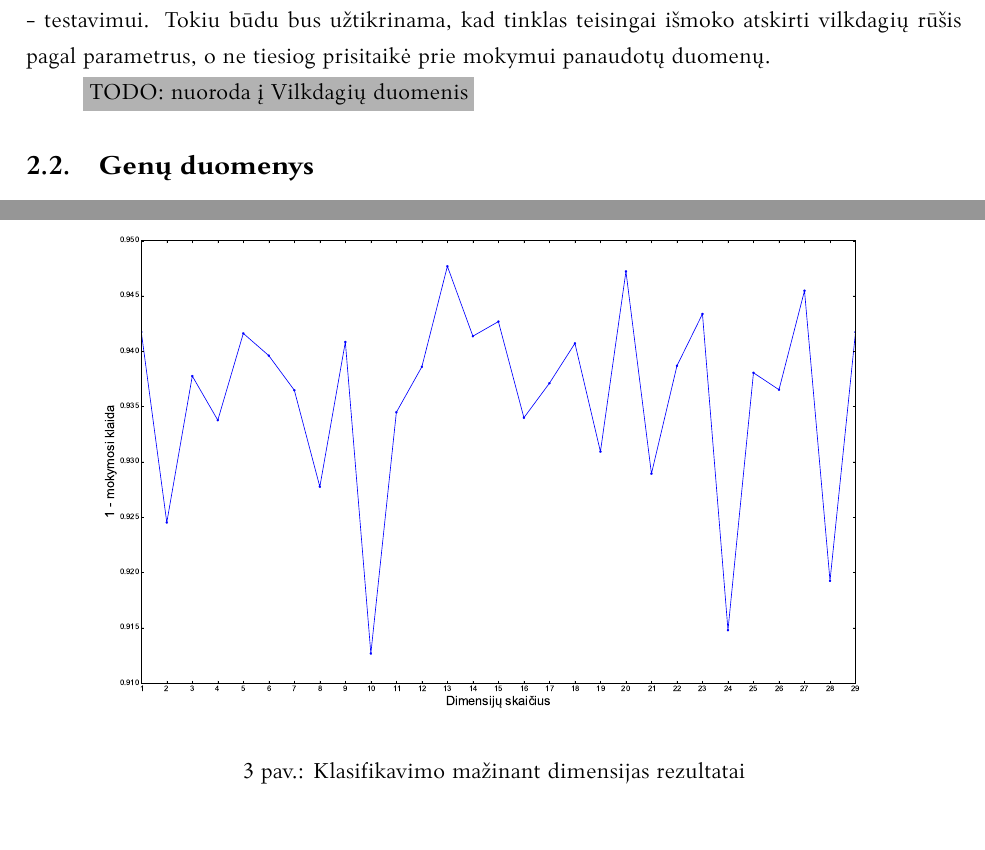
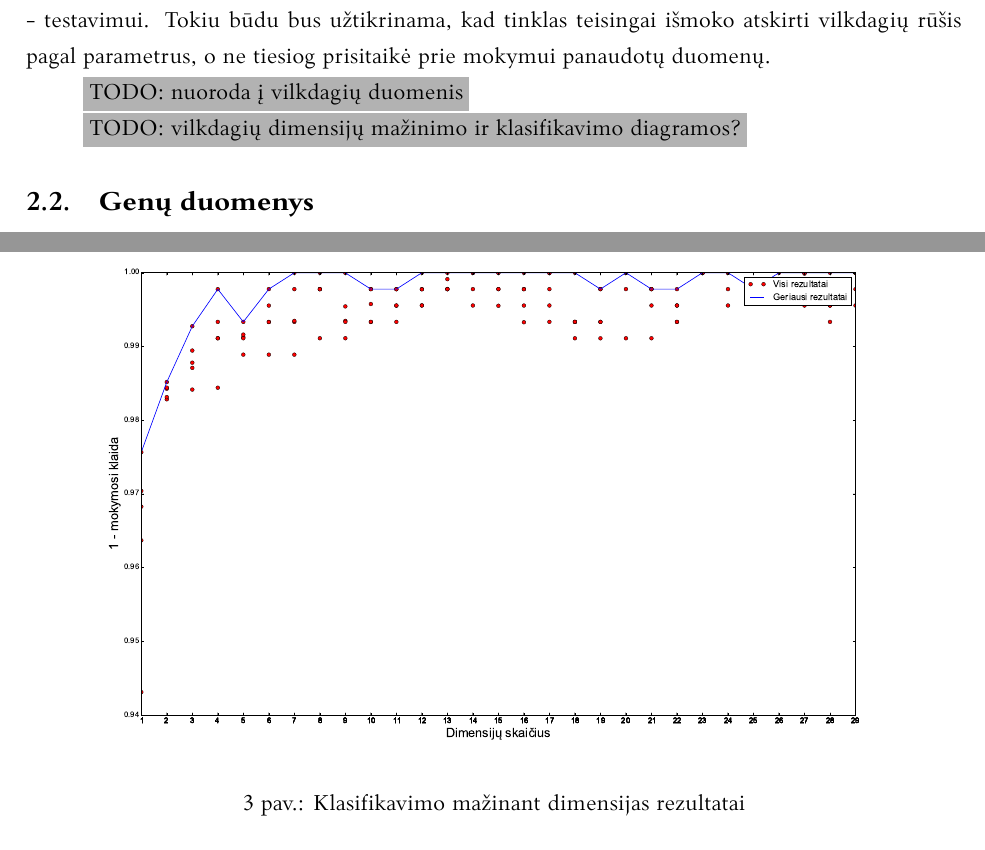
Before and after one commit to donce/bakalauras, a LaTeX thesis (thesis/bakalaurinis.tex): two parts of pages 12 and 20 of 22, joined at a grey line, cut so that both start at the same text. Compiled offline with XeLaTeX; a missing font is replaced by an installed copy or a similar font.

Commit message:
New diagram

```diff
--- a/thesis/bakalaurinis.tex
+++ b/thesis/bakalaurinis.tex
@@ -306,7 +306,9 @@ Kiekvienas vilkdagis aprašomas pateikiant 4 dydžius: taurėlapio ilgis, taurė
 Be to, yra pakankamai duomenų, kad būtų galima dalį jų panaudoti tinklo apmokymui, o kitą dalį - testavimui.
 Tokiu būdu bus užtikrinama, kad tinklas teisingai išmoko atskirti vilkdagių rūšis pagal parametrus, o ne tiesiog prisitaikė prie mokymui panaudotų duomenų.
 
-\TODO{nuoroda į Vilkdagių duomenis}
+\TODO{nuoroda į vilkdagių duomenis}
+
+\TODO{vilkdagių dimensijų mažinimo ir klasifikavimo diagramos?}
 
 \subsection{Genų duomenys}
 
@@ -509,7 +511,7 @@ Taip buvo užtikrinama, kad gauti rezultatai bus patikimesni, kadangi kai kuriai
 
 
 \begin{figure}
-	\includegraphics[scale=0.32]{../src/diagrams/dimensions_2015-5-22_19-37-11}
+	\includegraphics[scale=0.32]{pics/dimensions_2015-5-23_15-50-6}
 	\caption{Klasifikavimo mažinant dimensijas rezultatai}
 \end{figure}
 
```
Also changed, not shown: thesis/bakalaurinis.pdf, thesis/pics/dimensions_2015-5-23_15-50-6.pdf (added).
